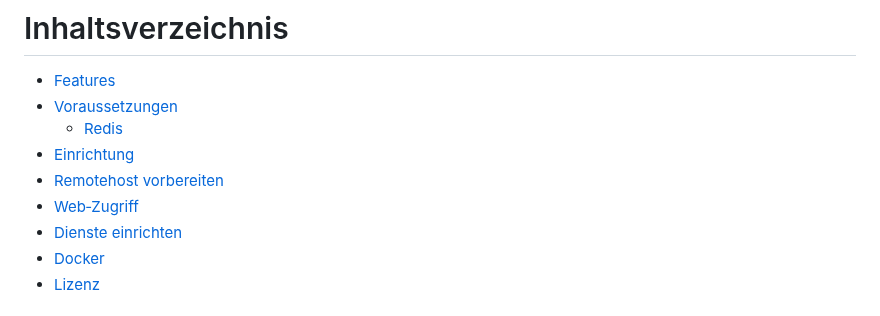
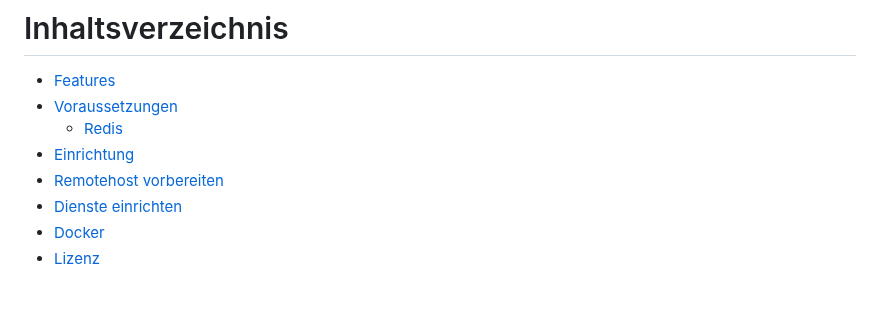
Before and after one commit to creadesk/PrivyCloud, a Markdown page: README.md, the part around the change. GitHub-like rendering.

Commit message:
Initial commit – Projekt‑Setup

```diff
--- a/README.md
+++ b/README.md
@@ -11,7 +11,6 @@
   - [Redis](#redis)
 - [Einrichtung](#einrichtung)
 - [Remotehost vorbereiten](#remotehost-vorbereiten)
-- [Web‑Zugriff](#web-zugriff)
 - [Dienste einrichten](#dienste-einrichten)
 - [Docker](#docker)
 - [Lizenz](#lizenz)
```
